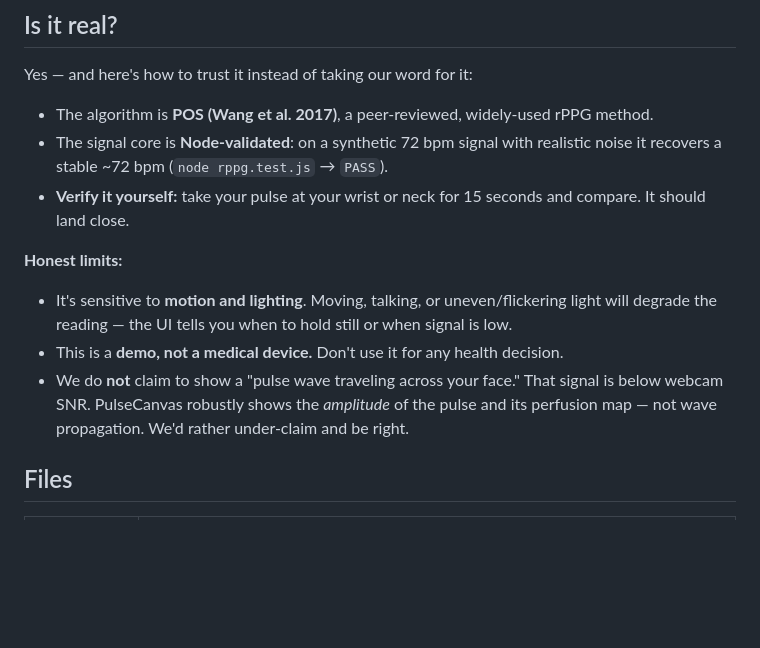
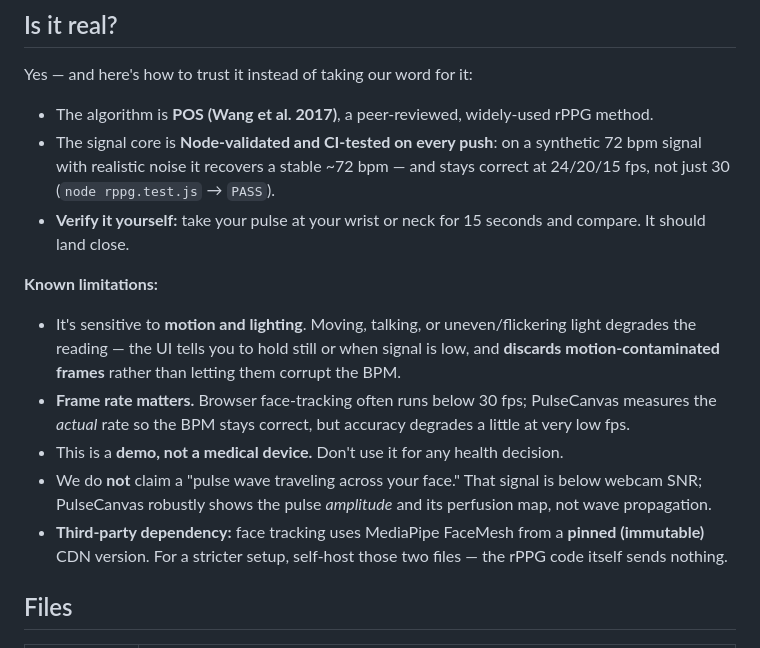
Before and after one commit to ThomasAquinas14/pulsecanvas, a Markdown page: README.md, the part around the change. Rendered like a GitHub page; blank space fills up the shorter version.

Commit message:
Add Known Limitations to README

```diff
--- a/README.md
+++ b/README.md
@@ -49,19 +49,24 @@ library from a CDN.
 Yes — and here's how to trust it instead of taking our word for it:
 
 - The algorithm is **POS (Wang et al. 2017)**, a peer-reviewed, widely-used rPPG method.
-- The signal core is **Node-validated**: on a synthetic 72 bpm signal with realistic noise it
-  recovers a stable ~72 bpm (`node rppg.test.js` → `PASS`).
+- The signal core is **Node-validated and CI-tested on every push**: on a synthetic 72 bpm signal
+  with realistic noise it recovers a stable ~72 bpm — and stays correct at 24/20/15 fps, not just 30
+  (`node rppg.test.js` → `PASS`).
 - **Verify it yourself:** take your pulse at your wrist or neck for 15 seconds and compare. It
   should land close.
 
-**Honest limits:**
+**Known limitations:**
 
-- It's sensitive to **motion and lighting**. Moving, talking, or uneven/flickering light will
-  degrade the reading — the UI tells you when to hold still or when signal is low.
+- It's sensitive to **motion and lighting**. Moving, talking, or uneven/flickering light degrades
+  the reading — the UI tells you to hold still or when signal is low, and **discards motion-contaminated
+  frames** rather than letting them corrupt the BPM.
+- **Frame rate matters.** Browser face-tracking often runs below 30 fps; PulseCanvas measures the
+  *actual* rate so the BPM stays correct, but accuracy degrades a little at very low fps.
 - This is a **demo, not a medical device.** Don't use it for any health decision.
-- We do **not** claim to show a "pulse wave traveling across your face." That signal is below
-  webcam SNR. PulseCanvas robustly shows the *amplitude* of the pulse and its perfusion map —
-  not wave propagation. We'd rather under-claim and be right.
+- We do **not** claim a "pulse wave traveling across your face." That signal is below webcam SNR;
+  PulseCanvas robustly shows the pulse *amplitude* and its perfusion map, not wave propagation.
+- **Third-party dependency:** face tracking uses MediaPipe FaceMesh from a **pinned (immutable)** CDN
+  version. For a stricter setup, self-host those two files — the rPPG code itself sends nothing.
 
 ## Files
 
```
